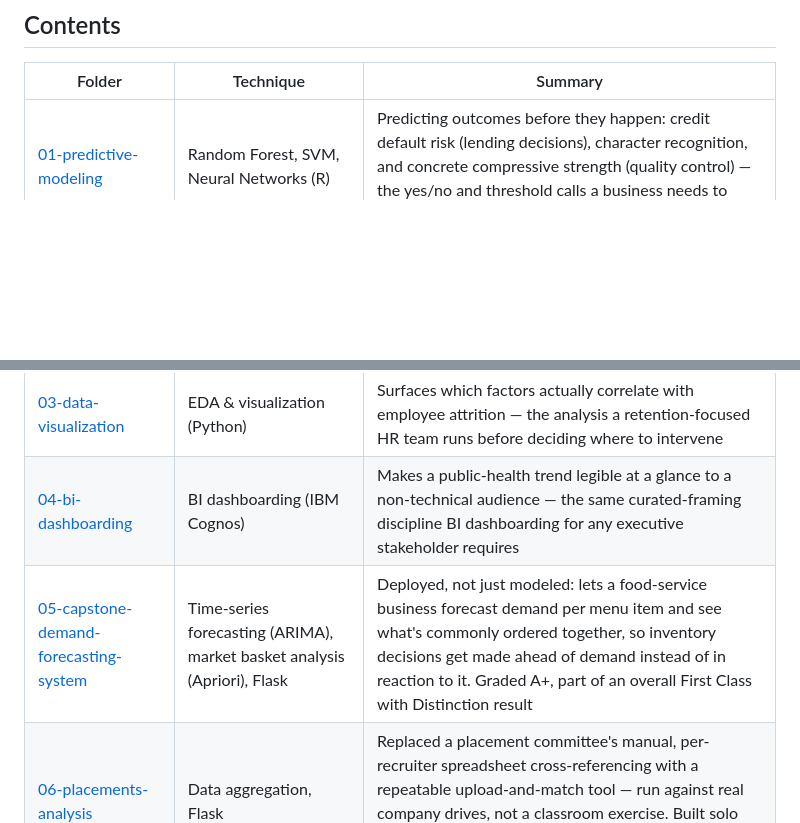
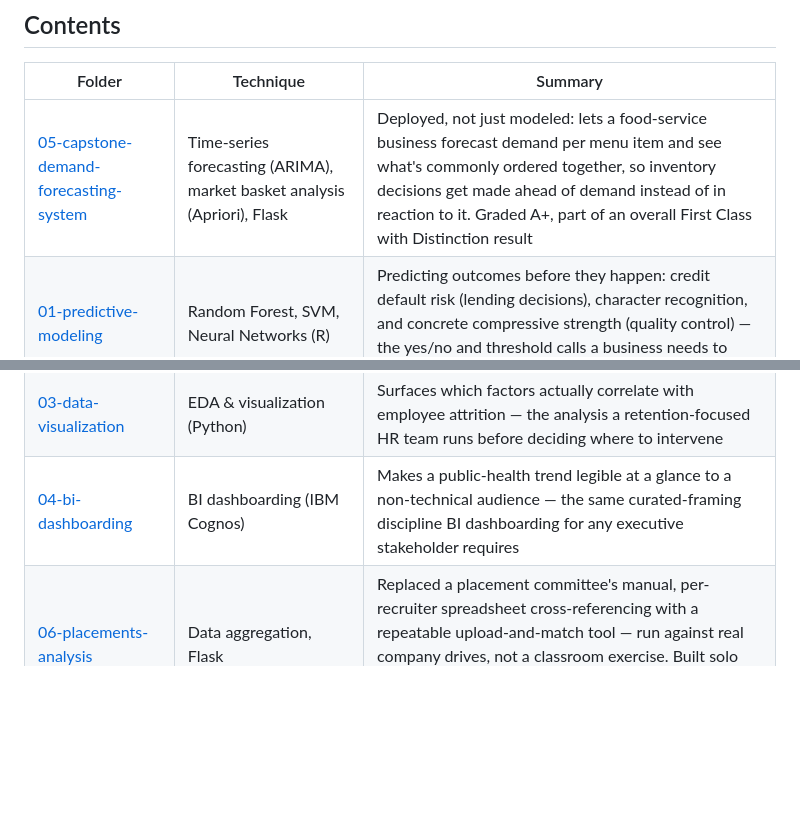
Before and after one commit to arjunshine/MBA-Business-Analytics-Portfolio, a Markdown page: README.md, 2 parts joined by grey strips. GitHub-like rendering; blank space fills up the shorter version.

Commit message:
Lead the README summary table with the capstone project

```diff
--- a/README.md
+++ b/README.md
@@ -6,11 +6,11 @@ Coursework and project work from my MBA (Business Analytics specialization), 201
 
 | Folder | Technique | Summary |
 |---|---|---|
+| [05-capstone-demand-forecasting-system](05-capstone-demand-forecasting-system/) | Time-series forecasting (ARIMA), market basket analysis (Apriori), Flask | Deployed, not just modeled: lets a food-service business forecast demand per menu item and see what's commonly ordered together, so inventory decisions get made ahead of demand instead of in reaction to it. Graded A+, part of an overall First Class with Distinction result |
 | [01-predictive-modeling](01-predictive-modeling/) | Random Forest, SVM, Neural Networks (R) | Predicting outcomes before they happen: credit default risk (lending decisions), character recognition, and concrete compressive strength (quality control) — the yes/no and threshold calls a business needs to make in advance, not after |
 | [02-nlp-text-mining](02-nlp-text-mining/) | Extractive text summarization (Python/NLTK) | Cuts a document down to its most representative sentences automatically — saves someone from reading the full thing for the gist, without the risk of inventing content that was never there (extractive, not generative) |
 | [03-data-visualization](03-data-visualization/) | EDA & visualization (Python) | Surfaces which factors actually correlate with employee attrition — the analysis a retention-focused HR team runs before deciding where to intervene |
 | [04-bi-dashboarding](04-bi-dashboarding/) | BI dashboarding (IBM Cognos) | Makes a public-health trend legible at a glance to a non-technical audience — the same curated-framing discipline BI dashboarding for any executive stakeholder requires |
-| [05-capstone-demand-forecasting-system](05-capstone-demand-forecasting-system/) | Time-series forecasting (ARIMA), market basket analysis (Apriori), Flask | Deployed, not just modeled: lets a food-service business forecast demand per menu item and see what's commonly ordered together, so inventory decisions get made ahead of demand instead of in reaction to it. Graded A+, part of an overall First Class with Distinction result |
 | [06-placements-analysis](06-placements-analysis/) | Data aggregation, Flask | Replaced a placement committee's manual, per-recruiter spreadsheet cross-referencing with a repeatable upload-and-match tool — run against real company drives, not a classroom exercise. Built solo while serving as the university's own Student Placement Coordinator, automating my own job |
 | [07-unisys-hr-analytics-internship](07-unisys-hr-analytics-internship/) | Data consolidation (Python), Tableau dashboarding | Gave Unisys HR a repeatable, filterable tool for where to focus hiring, replacing one-off manual searches, plus a manager-assessment dashboard for team-level HR health — and the project that forced me to learn Python in the first place, out of necessity rather than a course requirement |
 
```
